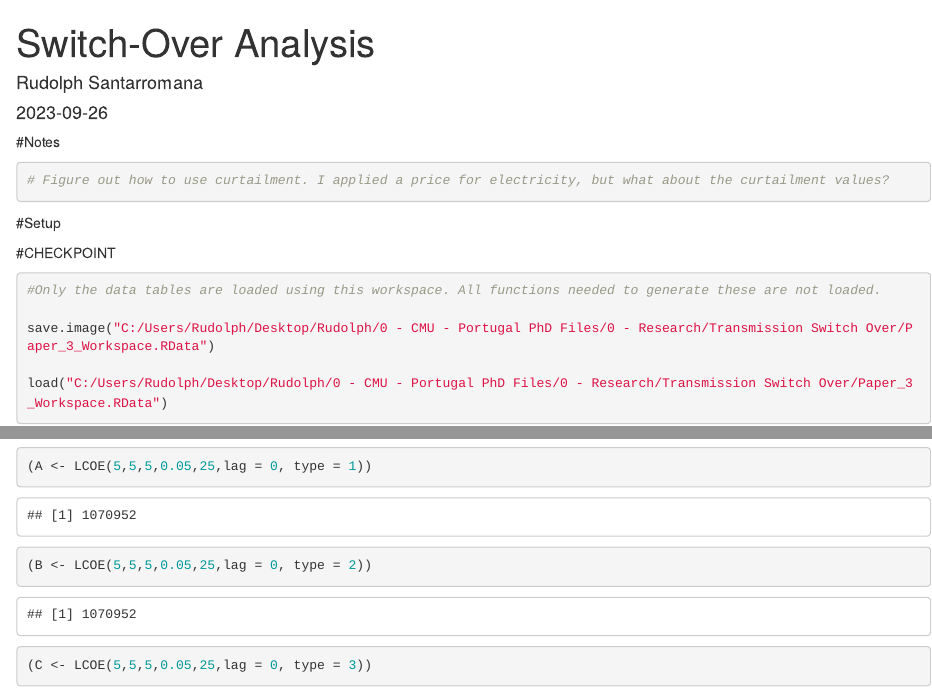
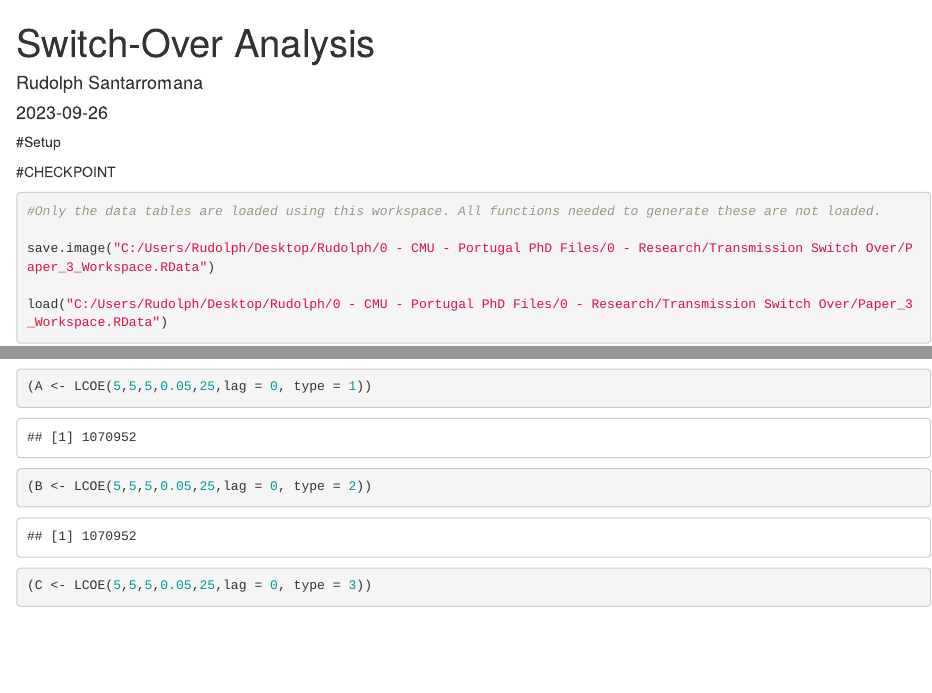
Before and after one commit to rudolphsanta/Transmission_Topologies, an R Markdown document (Switch Over Analysis.Rmd): the page in a window 1100 px wide, from its top, and a second part further down, joined at a grey line. Rendered offline with R 4.5, knitr and Pandoc, with nearby package versions.

Commit message:
Deleted notes

````diff
--- a/Switch Over Analysis.Rmd
+++ b/Switch Over Analysis.Rmd
@@ -4,11 +4,6 @@ author: "Rudolph Santarromana"
 date: "2023-09-26"
 output: html_document
 ---
-#Notes
-```{r}
-# Figure out how to use curtailment. I applied a price for electricity, but what about the curtailment values?
-```
-
 
 #Setup
 ```{r setup, include=FALSE}
````
